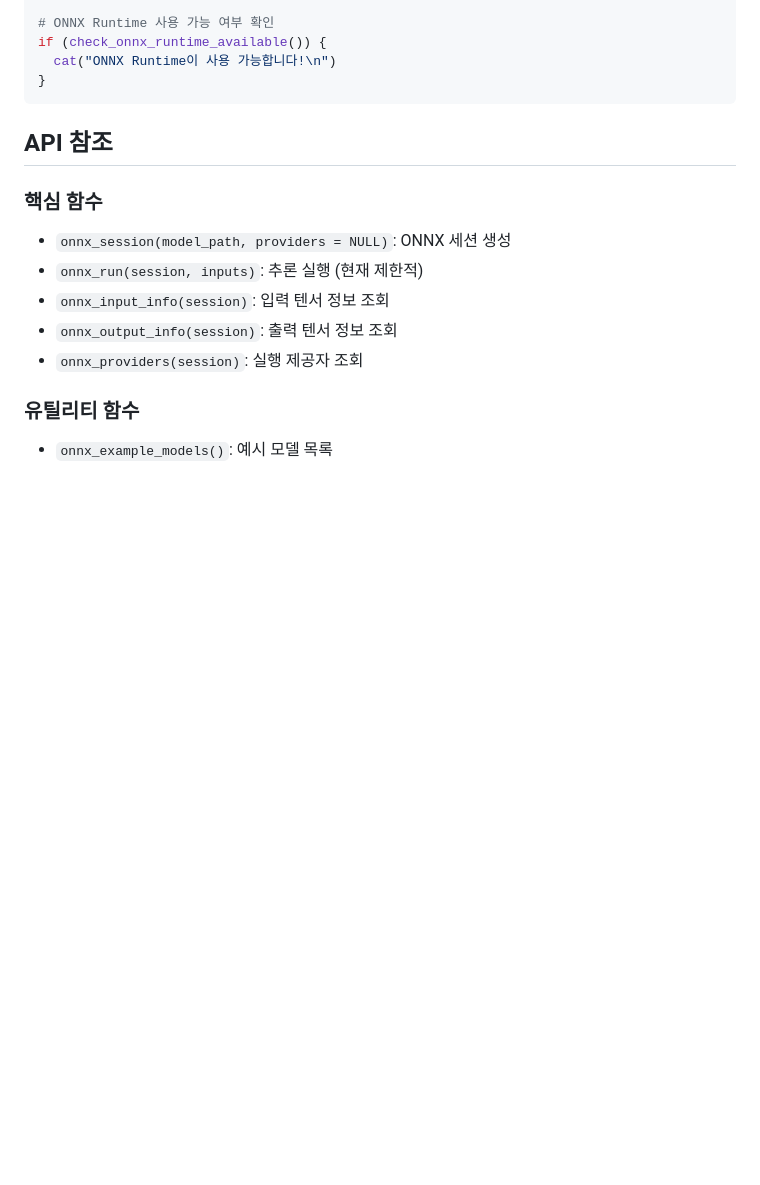
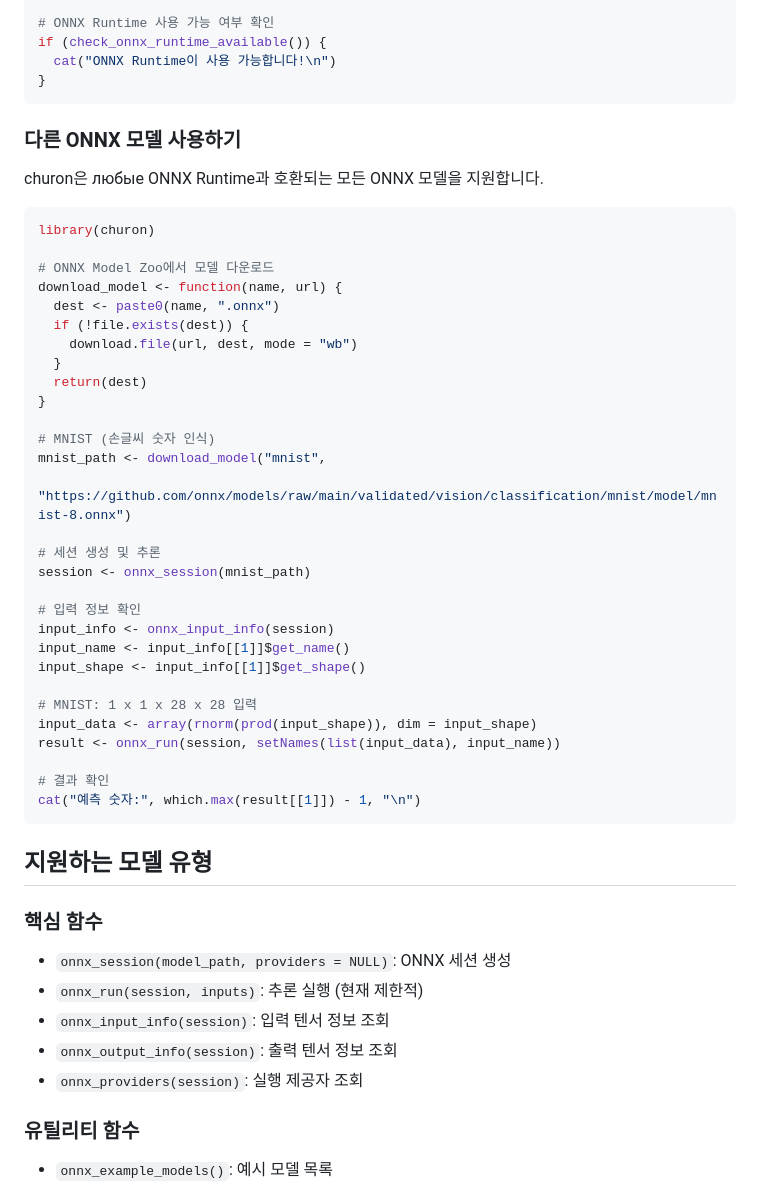
Before and after one commit to mrchypark/churon, a Markdown page: README.md, the part around the change. Rendered like a GitHub page; blank space fills up the shorter version.

Commit message:
docs: update README with ONNX Model Zoo usage examples
- Add section on using external ONNX models
- Add usage examples for downloading and running MNIST model
- Document supported model types

````diff
--- a/README.md
+++ b/README.md
@@ -87,7 +87,43 @@ if (check_onnx_runtime_available()) {
 }
 ```
 
-## API 참조
+### 다른 ONNX 모델 사용하기
+
+churon은 любые ONNX Runtime과 호환되는 모든 ONNX 모델을 지원합니다.
+
+```r
+library(churon)
+
+# ONNX Model Zoo에서 모델 다운로드
+download_model <- function(name, url) {
+  dest <- paste0(name, ".onnx")
+  if (!file.exists(dest)) {
+    download.file(url, dest, mode = "wb")
+  }
+  return(dest)
+}
+
+# MNIST (손글씨 숫자 인식)
+mnist_path <- download_model("mnist",
+  "https://github.com/onnx/models/raw/main/validated/vision/classification/mnist/model/mnist-8.onnx")
+
+# 세션 생성 및 추론
+session <- onnx_session(mnist_path)
+
+# 입력 정보 확인
+input_info <- onnx_input_info(session)
+input_name <- input_info[[1]]$get_name()
+input_shape <- input_info[[1]]$get_shape()
+
+# MNIST: 1 x 1 x 28 x 28 입력
+input_data <- array(rnorm(prod(input_shape)), dim = input_shape)
+result <- onnx_run(session, setNames(list(input_data), input_name))
+
+# 결과 확인
+cat("예측 숫자:", which.max(result[[1]]) - 1, "\n")
+```
+
+## 지원하는 모델 유형
 
 ### 핵심 함수
 
````
